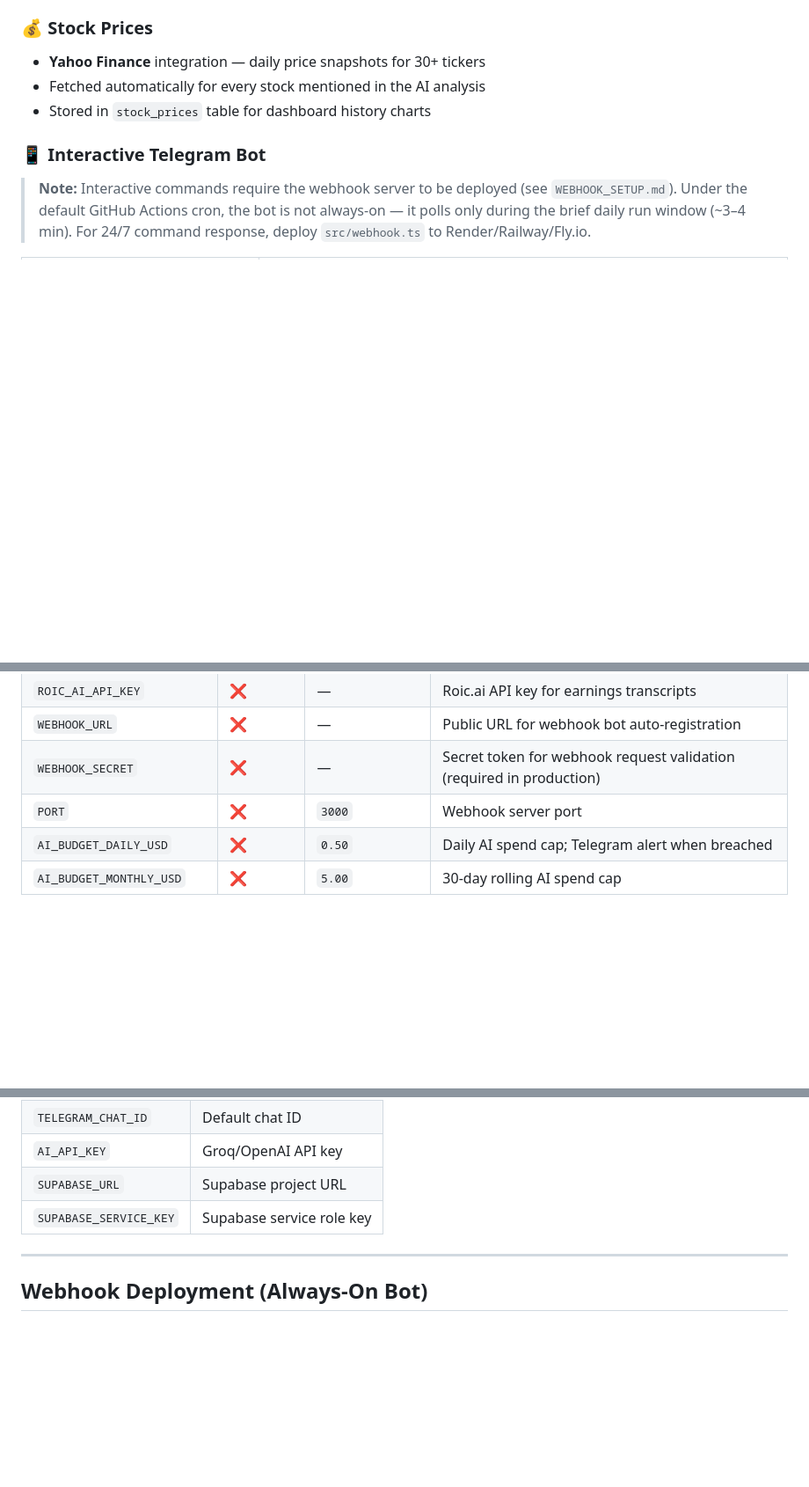
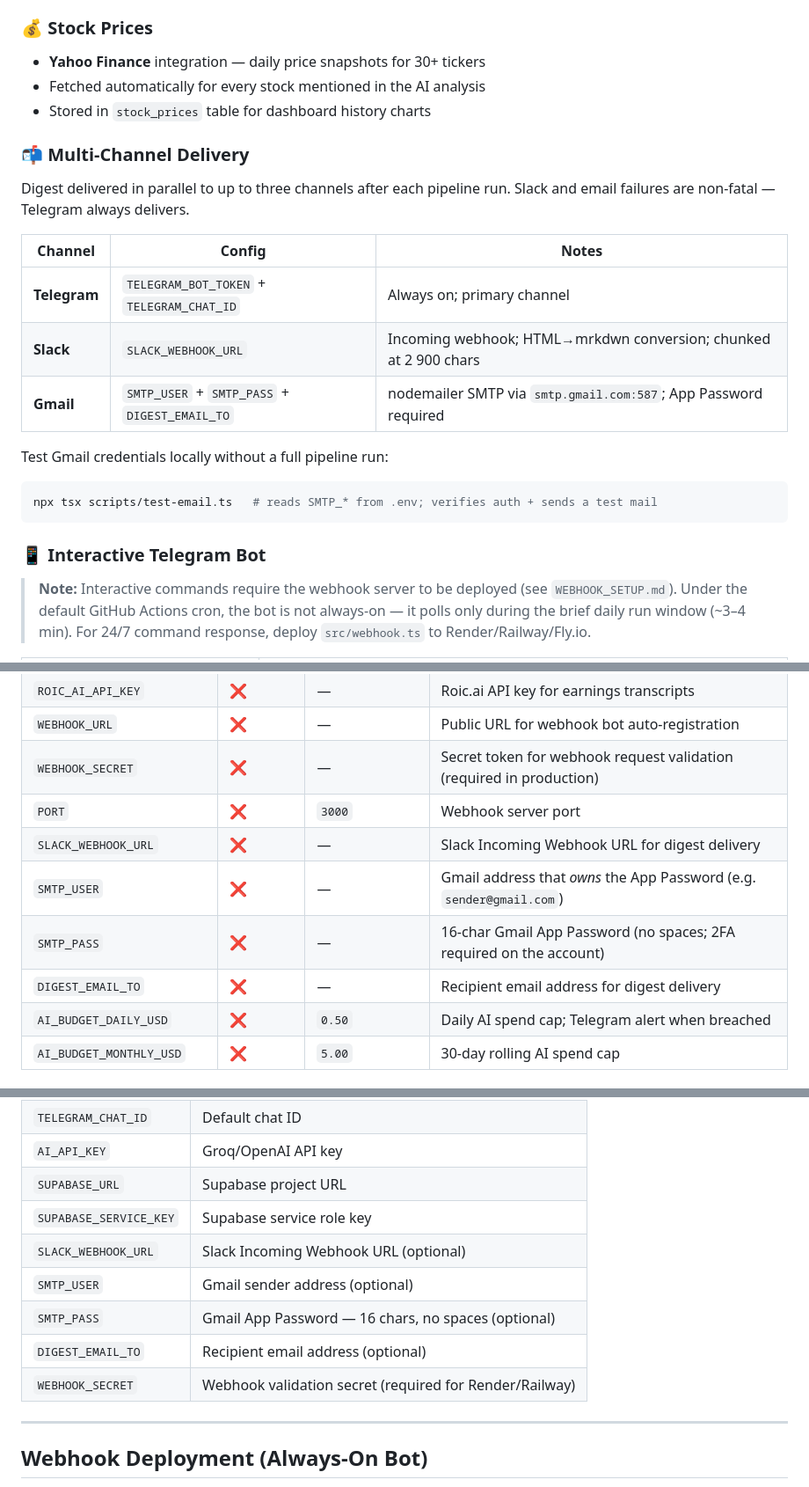
Before and after one commit to ixtaqq/ai-infra-digest, a Markdown page: README.md, 3 parts joined by grey strips. Shown at 88% size. GitHub-like rendering; blank space fills up the shorter version.

Commit message:
docs: update README for multi-channel delivery (Slack + Gmail)
- Add Multi-Channel Delivery feature section with channel table
- Add SLACK_WEBHOOK_URL, SMTP_USER, SMTP_PASS, DIGEST_EMAIL_TO to env var table
- Add optional delivery secrets to GitHub Actions required secrets table
- Add slack.ts and email.ts to project structure tree
- Add test-email.ts to scripts tree
- Add Phase IX milestone (v9.1) to roadmap

Co-Authored-By: Claude Sonnet 4.6 <noreply@anthropic.com>

````diff
--- a/README.md
+++ b/README.md
@@ -53,6 +53,21 @@ Covers the **full AI infrastructure value chain**: power generation → cooling
 - **Yahoo Finance** integration — daily price snapshots for 30+ tickers
 - Fetched automatically for every stock mentioned in the AI analysis
 - Stored in `stock_prices` table for dashboard history charts
+
+### 📬 Multi-Channel Delivery
+
+Digest delivered in parallel to up to three channels after each pipeline run. Slack and email failures are non-fatal — Telegram always delivers.
+
+| Channel | Config | Notes |
+|---------|--------|-------|
+| **Telegram** | `TELEGRAM_BOT_TOKEN` + `TELEGRAM_CHAT_ID` | Always on; primary channel |
+| **Slack** | `SLACK_WEBHOOK_URL` | Incoming webhook; HTML→mrkdwn conversion; chunked at 2 900 chars |
+| **Gmail** | `SMTP_USER` + `SMTP_PASS` + `DIGEST_EMAIL_TO` | nodemailer SMTP via `smtp.gmail.com:587`; App Password required |
+
+Test Gmail credentials locally without a full pipeline run:
+```bash
+npx tsx scripts/test-email.ts   # reads SMTP_* from .env; verifies auth + sends a test mail
+```
 
 ### 📱 Interactive Telegram Bot
 
@@ -282,6 +297,10 @@ cp .env.example .env
 | `WEBHOOK_URL` | ❌ | — | Public URL for webhook bot auto-registration |
 | `WEBHOOK_SECRET` | ❌ | — | Secret token for webhook request validation (required in production) |
 | `PORT` | ❌ | `3000` | Webhook server port |
+| `SLACK_WEBHOOK_URL` | ❌ | — | Slack Incoming Webhook URL for digest delivery |
+| `SMTP_USER` | ❌ | — | Gmail address that *owns* the App Password (e.g. `sender@gmail.com`) |
+| `SMTP_PASS` | ❌ | — | 16-char Gmail App Password (no spaces; 2FA required on the account) |
+| `DIGEST_EMAIL_TO` | ❌ | — | Recipient email address for digest delivery |
 | `AI_BUDGET_DAILY_USD` | ❌ | `0.50` | Daily AI spend cap; Telegram alert when breached |
 | `AI_BUDGET_MONTHLY_USD` | ❌ | `5.00` | 30-day rolling AI spend cap |
 
@@ -367,6 +386,11 @@ npm run db:pull      # Sync remote schema to local
 | `AI_API_KEY` | Groq/OpenAI API key |
 | `SUPABASE_URL` | Supabase project URL |
 | `SUPABASE_SERVICE_KEY` | Supabase service role key |
+| `SLACK_WEBHOOK_URL` | Slack Incoming Webhook URL (optional) |
+| `SMTP_USER` | Gmail sender address (optional) |
+| `SMTP_PASS` | Gmail App Password — 16 chars, no spaces (optional) |
+| `DIGEST_EMAIL_TO` | Recipient email address (optional) |
+| `WEBHOOK_SECRET` | Webhook validation secret (required for Render/Railway) |
 
 ---
 
````
Also changed, not shown: other parts of README.md (+7 -1 lines).
